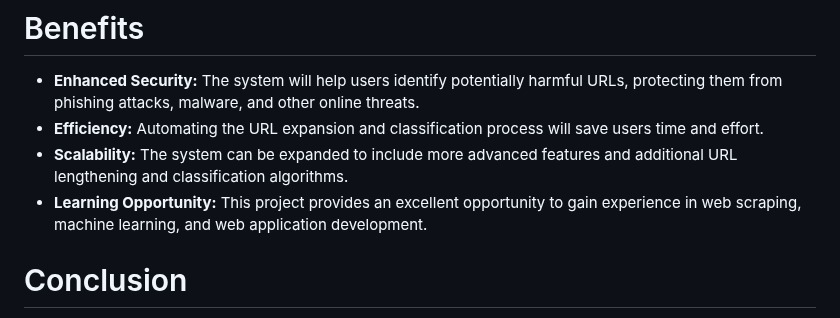
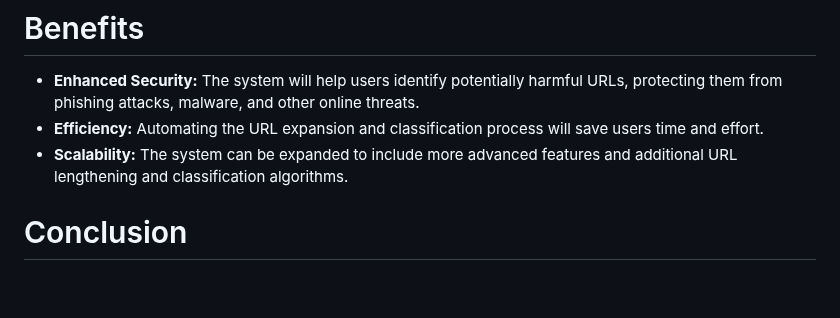
Before and after one commit to Ananta-Vaishnavi/Safe-Secure-Surf, a Markdown page: README.md, the part around the change. Drawn GitHub-style; blank space fills up the shorter version.

```diff
--- a/README.md
+++ b/README.md
@@ -31,7 +31,6 @@ The primary goal of this project is to create a robust system capable of perform
 - **Enhanced Security:** The system will help users identify potentially harmful URLs, protecting them from phishing attacks, malware, and other online threats.
 - **Efficiency:** Automating the URL expansion and classification process will save users time and effort.
 - **Scalability:** The system can be expanded to include more advanced features and additional URL lengthening and classification algorithms.
-- **Learning Opportunity:** This project provides an excellent opportunity to gain experience in web scraping, machine learning, and web application development.
 
 # Conclusion
 The "Web URL Detection and Malicious URL Detection using Gradient Boosting" project aims to make the internet a safer place by automating the process of identifying and classifying potentially malicious URLs hidden behind shortened links. By combining web scraping, URL lengthening, and machine learning techniques, this project will empower users to navigate the web with greater confidence and security.
```
